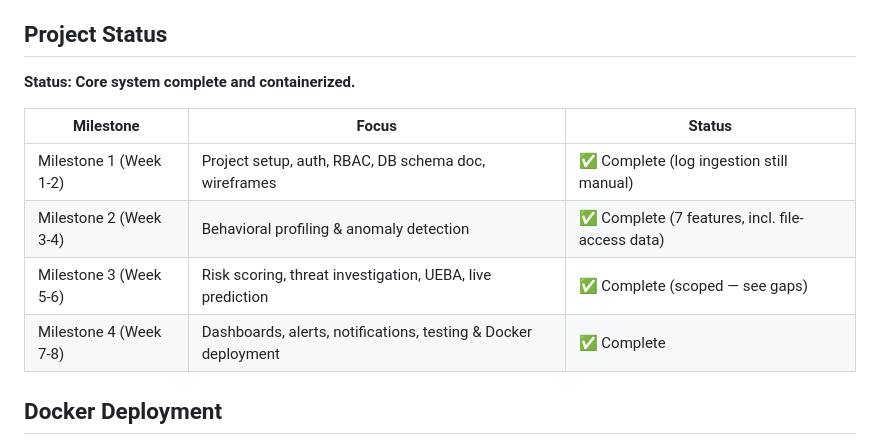
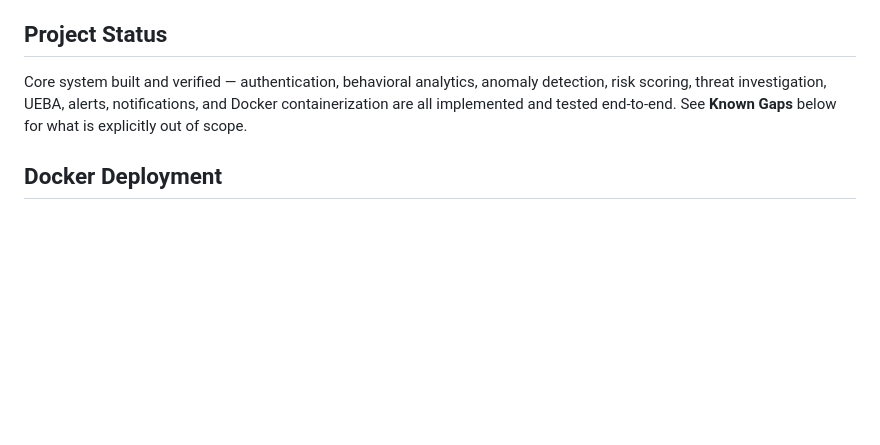
Before and after one commit to Vamsi12022003/Insider-Threat-Behavioral-Intelligence-System, a Markdown page: README.md, the part around the change. Drawn GitHub-style; blank space fills up the shorter version.

Commit message:
Simplify Project Status section, remove milestone-tracker table

```diff
--- a/README.md
+++ b/README.md
@@ -30,14 +30,7 @@ Traditional security tools focus on external threats. This system focuses on the
 
 ## Project Status
 
-**Status: Core system complete and containerized.**
-
-| Milestone | Focus | Status |
-|---|---|---|
-| Milestone 1 (Week 1-2) | Project setup, auth, RBAC, DB schema doc, wireframes | ✅ Complete (log ingestion still manual) |
-| Milestone 2 (Week 3-4) | Behavioral profiling & anomaly detection | ✅ Complete (7 features, incl. file-access data) |
-| Milestone 3 (Week 5-6) | Risk scoring, threat investigation, UEBA, live prediction | ✅ Complete (scoped — see gaps) |
-| Milestone 4 (Week 7-8) | Dashboards, alerts, notifications, testing & Docker deployment | ✅ Complete |
+Core system built and verified — authentication, behavioral analytics, anomaly detection, risk scoring, threat investigation, UEBA, alerts, notifications, and Docker containerization are all implemented and tested end-to-end. See **Known Gaps** below for what is explicitly out of scope.
 
 ## Docker Deployment
 
```
